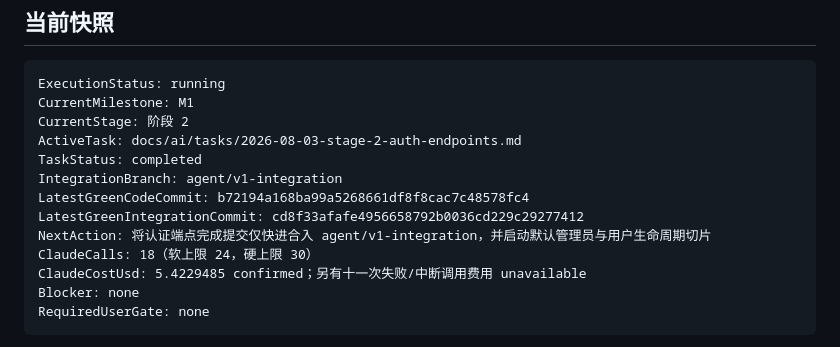
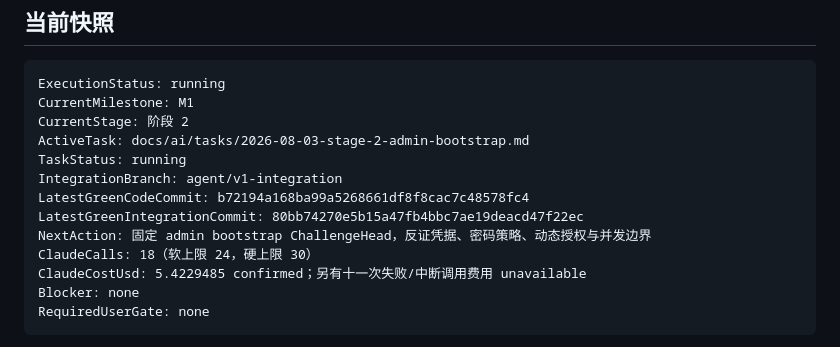
Before and after one commit to Dailin521/relaycove, a Markdown page: docs/ai/V1_EXECUTION.md, the part around the change. Rendered like a GitHub page.

```diff
--- a/docs/ai/V1_EXECUTION.md
+++ b/docs/ai/V1_EXECUTION.md
@@ -8,12 +8,12 @@
 ExecutionStatus: running
 CurrentMilestone: M1
 CurrentStage: 阶段 2
-ActiveTask: docs/ai/tasks/2026-08-03-stage-2-auth-endpoints.md
-TaskStatus: completed
+ActiveTask: docs/ai/tasks/2026-08-03-stage-2-admin-bootstrap.md
+TaskStatus: running
 IntegrationBranch: agent/v1-integration
 LatestGreenCodeCommit: b72194a168ba99a5268661df8f8cac7c48578fc4
-LatestGreenIntegrationCommit: cd8f33afafe4956658792b0036cd229c29277412
-NextAction: 将认证端点完成提交仅快进合入 agent/v1-integration，并启动默认管理员与用户生命周期切片
+LatestGreenIntegrationCommit: 80bb74270e5b15a47fb4bbc7ae19deacd47f22ec
+NextAction: 固定 admin bootstrap ChallengeHead，反证凭据、密码策略、动态授权与并发边界
 ClaudeCalls: 18（软上限 24，硬上限 30）
 ClaudeCostUsd: 5.4229485 confirmed；另有十一次失败/中断调用费用 unavailable
 Blocker: none
```
Also changed, not shown: docs/ai/STATUS.md (+3 -3 lines), 1 other file.
